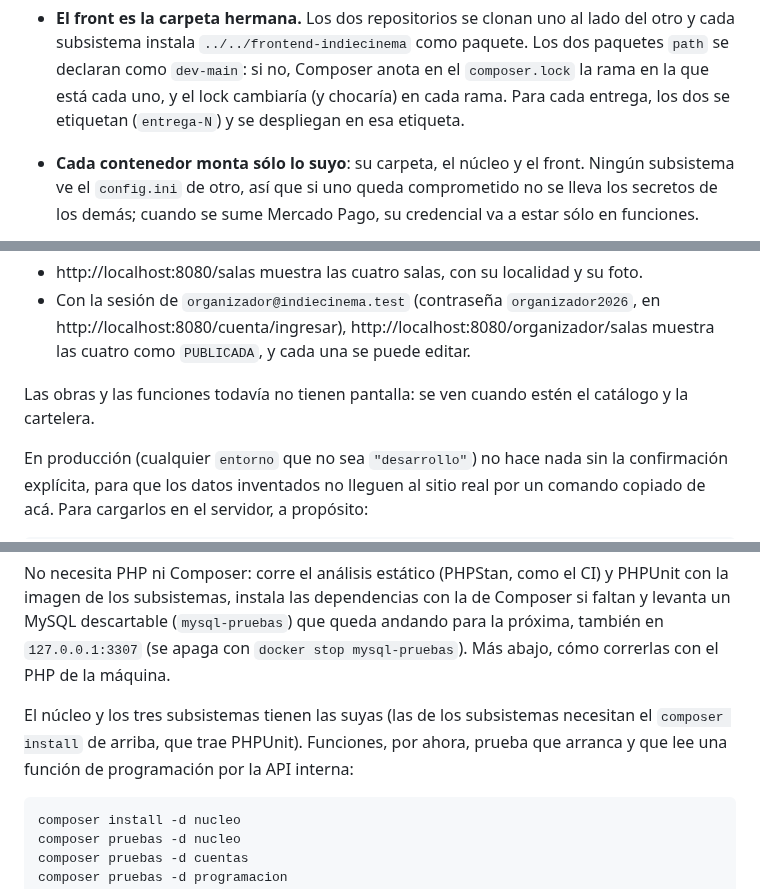
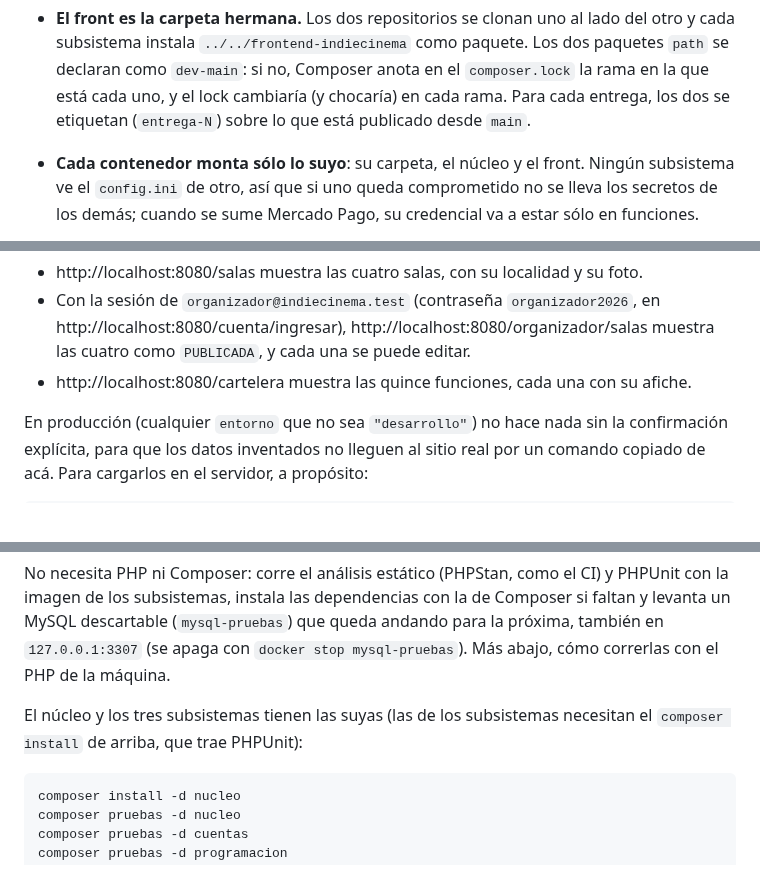
Before and after one commit to cerberus-paw/backend-indiecinema, a Markdown page: README.md, 3 parts joined by grey strips. Drawn GitHub-style.

````diff
--- a/README.md
+++ b/README.md
@@ -119,7 +119,7 @@ todo el sitio se vea igual aunque lo sirvan subsistemas distintos.
   subsistema instala `../../frontend-indiecinema` como paquete. Los dos paquetes `path` se
   declaran como `dev-main`: si no, Composer anota en el `composer.lock` la rama en la que está
   cada uno, y el lock cambiaría (y chocaría) en cada rama. Para cada entrega, los dos se
-  etiquetan (`entrega-N`) y se despliegan en esa etiqueta.
+  etiquetan (`entrega-N`) sobre lo que está publicado desde `main`.
 - **Cada contenedor monta sólo lo suyo**: su carpeta, el núcleo y el front. Ningún subsistema ve
   el `config.ini` de otro, así que si uno queda comprometido no se lleva los secretos de los
   demás; cuando se sume Mercado Pago, su credencial va a estar sólo en funciones.
@@ -411,9 +419,7 @@ La segunda vez, todo sale en «ya estaban». Para comprobar la carga en el naveg
 - Con la sesión de `organizador@indiecinema.test` (contraseña `organizador2026`, en
   http://localhost:8080/cuenta/ingresar), http://localhost:8080/organizador/salas muestra las
   cuatro como `PUBLICADA`, y cada una se puede editar.
-
-Las obras y las funciones todavía no tienen pantalla: se ven cuando estén el catálogo y la
-cartelera.
+- http://localhost:8080/cartelera muestra las quince funciones, cada una con su afiche.
 
 En producción (cualquier `entorno` que no sea `"desarrollo"`) no hace nada sin la confirmación
 explícita, para que los datos inventados no lleguen al sitio real por un comando copiado de acá.
@@ -543,8 +549,7 @@ descartable (`mysql-pruebas`) que queda andando para la próxima, también en `1
 apaga con `docker stop mysql-pruebas`). Más abajo, cómo correrlas con el PHP de la máquina.
 
 El núcleo y los tres subsistemas tienen las suyas (las de los subsistemas necesitan el
-`composer install` de arriba, que trae PHPUnit). Funciones, por ahora, prueba que arranca y que
-lee una función de programación por la API interna:
+`composer install` de arriba, que trae PHPUnit):
 
 ```
 composer install -d nucleo
````
Also changed, not shown: other parts of README.md (+28 -16 lines), docs/seguridad.md (+3 -2 lines).
